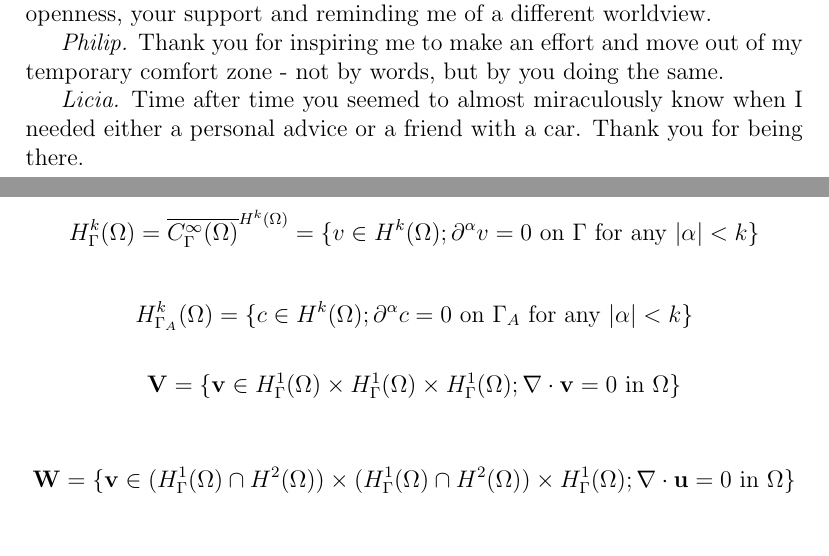
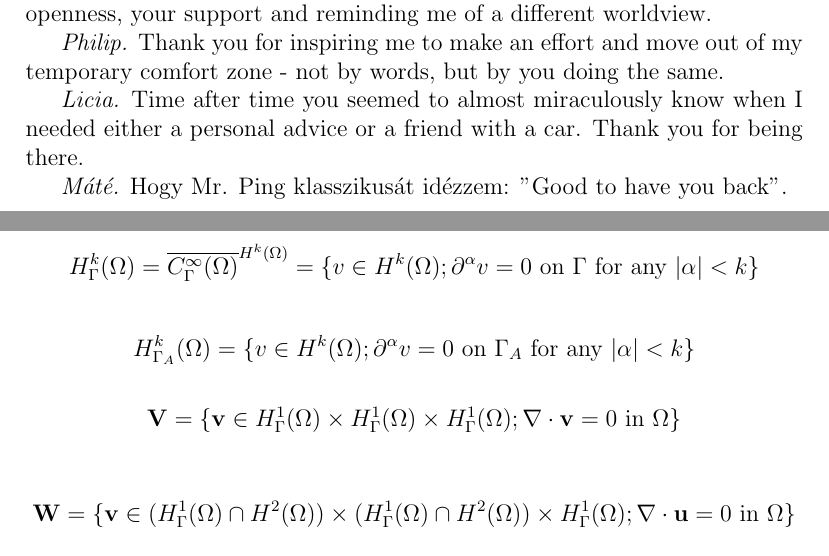
Before and after one commit to msjuhasznora/mathsgitrepo, a LaTeX thesis (year_four/thesis/phd_thesis_nj.tex): two parts of pages 3 and 86 of 123, joined at a grey line, cut so that both start at the same text. Compiled offline with pdfLaTeX.

Commit message:
corrections 11

```diff
--- a/year_four/thesis/phd_thesis_nj.tex
+++ b/year_four/thesis/phd_thesis_nj.tex
@@ -72,6 +72,8 @@
 
 \textit{Licia.} Time after time you seemed to almost miraculously know when I needed either a personal advice or a friend with a car. Thank you for being there.
 
+\textit{M\'at\'e.} Hogy Mr. Ping klasszikus\'at id\'ezzem: "Good to have you back".
+
 \newpage
 \afterpage{\blankpage}
 
@@ -2356,7 +2358,7 @@ In this section we describe the weak formulation of the merged equations in both
 
   \[ H^k_{\Gamma} (\Omega) = \overline{C_\Gamma ^ \infty (\Omega)} ^ {H^k (\Omega)} = \{ v \in H^k(\Omega); \partial^\alpha v=0 \text{ on } \Gamma \text{ for any } \abs{\alpha} < k \} \]
 
-  \[ H^k_{\Gamma_A} (\Omega) = \{ c \in H^k(\Omega); \partial^\alpha c=0 \text{ on } \Gamma_A \text{ for any } \abs{\alpha} < k \} \]
+  \[ H^k_{\Gamma_A} (\Omega) = \{ v \in H^k(\Omega); \partial^\alpha v=0 \text{ on } \Gamma_A \text{ for any } \abs{\alpha} < k \} \]
 
   \[ \mathbf{V} = \{ \mathbf{v} \in  H^1_{\Gamma} (\Omega) \times H^1_{\Gamma} (\Omega) \times H^1_{\Gamma} (\Omega); \nabla \cdot \mathbf{v} = 0 \text{ in } \Omega \} \]
 
```
